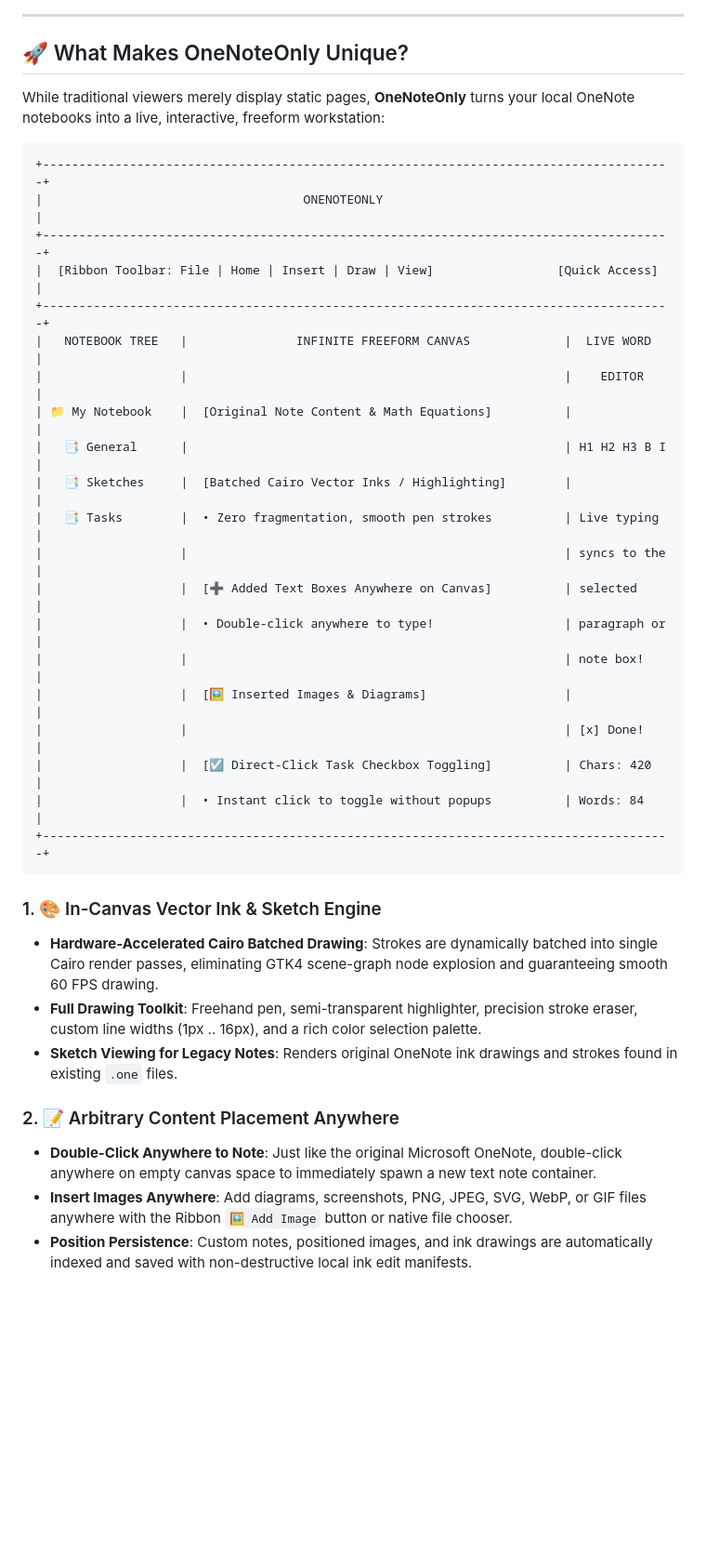
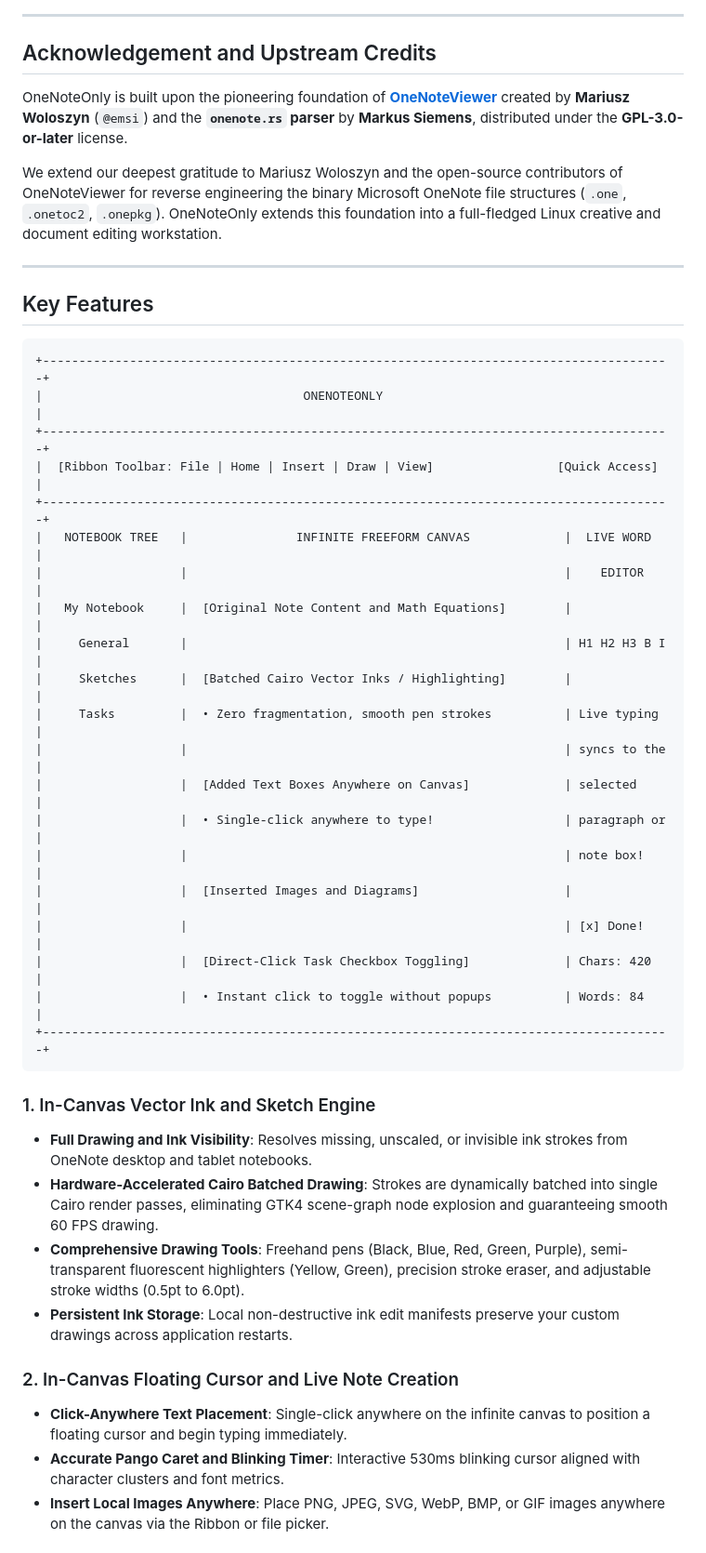
Before and after one commit to emsi/OneNoteViewer, a Markdown page: README.md, the part around one of its changes. Shown at 93% size. Drawn GitHub-style; blank space fills up the shorter version.

````diff
--- a/README.md
+++ b/README.md
@@ -27,9 +44,15 @@ We extend our deepest gratitude to Mariusz Woloszyn and the open-source contribu
 
 ---
 
-## 🚀 What Makes OneNoteOnly Unique?
+## Acknowledgement and Upstream Credits
 
-While traditional viewers merely display static pages, **OneNoteOnly** turns your local OneNote notebooks into a live, interactive, freeform workstation:
+OneNoteOnly is built upon the pioneering foundation of **[OneNoteViewer](https://github.com/emsi/OneNoteViewer)** created by **Mariusz Woloszyn** (`@emsi`) and the **`onenote.rs` parser** by **Markus Siemens**, distributed under the **GPL-3.0-or-later** license.
+
+We extend our deepest gratitude to Mariusz Woloszyn and the open-source contributors of OneNoteViewer for reverse engineering the binary Microsoft OneNote file structures (`.one`, `.onetoc2`, `.onepkg`). OneNoteOnly extends this foundation into a full-fledged Linux creative and document editing workstation.
+
+---
+
+## Key Features
 
 ```text
 +---------------------------------------------------------------------------------------+
@@ -39,28 +62,29 @@ While traditional viewers merely display static pages, **OneNoteOnly** turns you
 +---------------------------------------------------------------------------------------+
 |   NOTEBOOK TREE   |               INFINITE FREEFORM CANVAS             |  LIVE WORD   |
 |                   |                                                    |    EDITOR    |
-| 📁 My Notebook    |  [Original Note Content & Math Equations]          |              |
-|   📑 General      |                                                    | H1 H2 H3 B I |
-|   📑 Sketches     |  [Batched Cairo Vector Inks / Highlighting]        |              |
-|   📑 Tasks        |  • Zero fragmentation, smooth pen strokes          | Live typing  |
+|   My Notebook     |  [Original Note Content and Math Equations]        |              |
+|     General       |                                                    | H1 H2 H3 B I |
+|     Sketches      |  [Batched Cairo Vector Inks / Highlighting]        |              |
+|     Tasks         |  • Zero fragmentation, smooth pen strokes          | Live typing  |
 |                   |                                                    | syncs to the |
-|                   |  [➕ Added Text Boxes Anywhere on Canvas]          | selected     |
-|                   |  • Double-click anywhere to type!                  | paragraph or |
+|                   |  [Added Text Boxes Anywhere on Canvas]             | selected     |
+|                   |  • Single-click anywhere to type!                  | paragraph or |
 |                   |                                                    | note box!    |
-|                   |  [🖼️ Inserted Images & Diagrams]                   |              |
+|                   |  [Inserted Images and Diagrams]                    |              |
 |                   |                                                    | [x] Done!    |
-|                   |  [☑️ Direct-Click Task Checkbox Toggling]          | Chars: 420   |
+|                   |  [Direct-Click Task Checkbox Toggling]             | Chars: 420   |
 |                   |  • Instant click to toggle without popups          | Words: 84    |
 +---------------------------------------------------------------------------------------+
 ```
 
-### 1. 🎨 In-Canvas Vector Ink & Sketch Engine
+### 1. In-Canvas Vector Ink and Sketch Engine
+- **Full Drawing and Ink Visibility**: Resolves missing, unscaled, or invisible ink strokes from OneNote desktop and tablet notebooks.
 - **Hardware-Accelerated Cairo Batched Drawing**: Strokes are dynamically batched into single Cairo render passes, eliminating GTK4 scene-graph node explosion and guaranteeing smooth 60 FPS drawing.
-- **Full Drawing Toolkit**: Freehand pen, semi-transparent highlighter, precision stroke eraser, custom line widths (1px .. 16px), and a rich color selection palette.
-- **Sketch Viewing for Legacy Notes**: Renders original OneNote ink drawings and strokes found in existing `.one` files.
+- **Comprehensive Drawing Tools**: Freehand pens (Black, Blue, Red, Green, Purple), semi-transparent fluorescent highlighters (Yellow, Green), precision stroke eraser, and adjustable stroke widths (0.5pt to 6.0pt).
+- **Persistent Ink Storage**: Local non-destructive ink edit manifests preserve your custom drawings across application restarts.
 
-### 2. 📝 Arbitrary Content Placement Anywhere
-- **Double-Click Anywhere to Note**: Just like the original Microsoft OneNote, double-click anywhere on empty canvas space to immediately spawn a new text note container.
-- **Insert Images Anywhere**: Add diagrams, screenshots, PNG, JPEG, SVG, WebP, or GIF files anywhere with the Ribbon `🖼️ Add Image` button or native file chooser.
-- **Position Persistence**: Custom notes, positioned images, and ink drawings are automatically indexed and saved with non-destructive local ink edit manifests.
+### 2. In-Canvas Floating Cursor and Live Note Creation
+- **Click-Anywhere Text Placement**: Single-click anywhere on the infinite canvas to position a floating cursor and begin typing immediately.
+- **Accurate Pango Caret and Blinking Timer**: Interactive 530ms blinking cursor aligned with character clusters and font metrics.
+- **Insert Local Images Anywhere**: Place PNG, JPEG, SVG, WebP, BMP, or GIF images anywhere on the canvas via the Ribbon or file picker.
 
````
Also changed, not shown: other parts of README.md (+62 -30 lines), docs/images/canvas-typing-drawing.png (added), docs/images/vector-ink-drawings.png (added), docs/images/word-document-editor.png (added).
